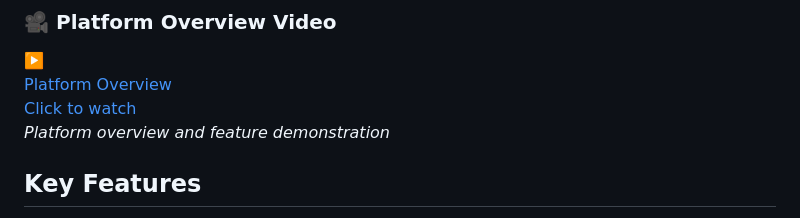
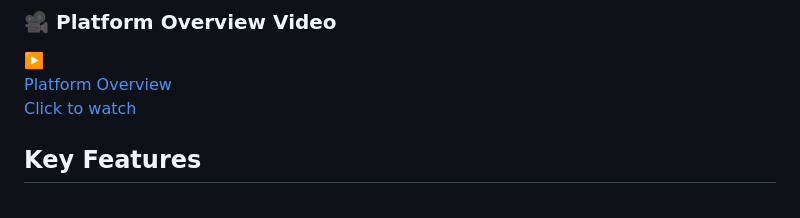
Before and after one commit to horselord-joe-8053/ultra-arena-plus, a Markdown page: README.md, the part around the change. Drawn GitHub-style.

Commit message:
Update documentation files
- Update README.md with latest changes
- Add comprehensive HOWTO.md setup and testing guide

```diff
--- a/README.md
+++ b/README.md
@@ -16,8 +16,6 @@
     <div style="color: rgba(255,255,255,0.8); font-size: 10px;">Click to watch</div>
   </div>
 </a>
-
-*Platform overview and feature demonstration*
 
 ## Key Features
 
```
Also changed, not shown: HOWTO.md (added, +535 -0 lines).
